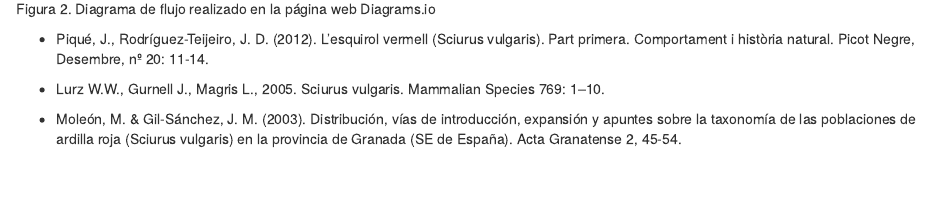
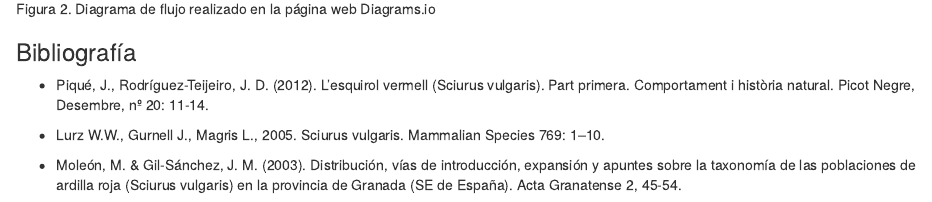
Before and after one commit to ElsaSendra/ecoinf_elsasendra, an R Markdown document (Creacion_archivos_dinamicos_ESF.Rmd): the page in a window 1100 px wide, from 2400 px down. The pictures show the output file Creacion_archivos_dinamicos_ESF.html that the author committed with the source, opened offline.

Commit message:
Añado diagrama de flujo de trabajo y título a la subsección de Bibliografía

```diff
--- a/Creacion_archivos_dinamicos_ESF.Rmd
+++ b/Creacion_archivos_dinamicos_ESF.Rmd
@@ -39,6 +39,7 @@ Tabla 1. Datos de los muestreos realizados.
 
 ![Figura 2. Diagrama de flujo realizado en la página web Diagrams.io](C:\Users\Elsa Sendra Felipe\Desktop\GRANADA-MASTER\1ER SEMESTRE\ECOINFORMÁTICA\GIT Respositorio RStudio\ecoinf_elsasendra2\Diagrama_flujo_ESF_ARDILLAS.jpg)
 
+### Bibliografía
 
 -
 Piqué, J., Rodríguez-Teijeiro, J. D. (2012). L’esquirol vermell (Sciurus vulgaris). Part primera. Comportament i història natural. Picot Negre, Desembre, nº 20: 11-14.
```
Also changed, not shown: Creacion_archivos_dinamicos_ESF.html.
